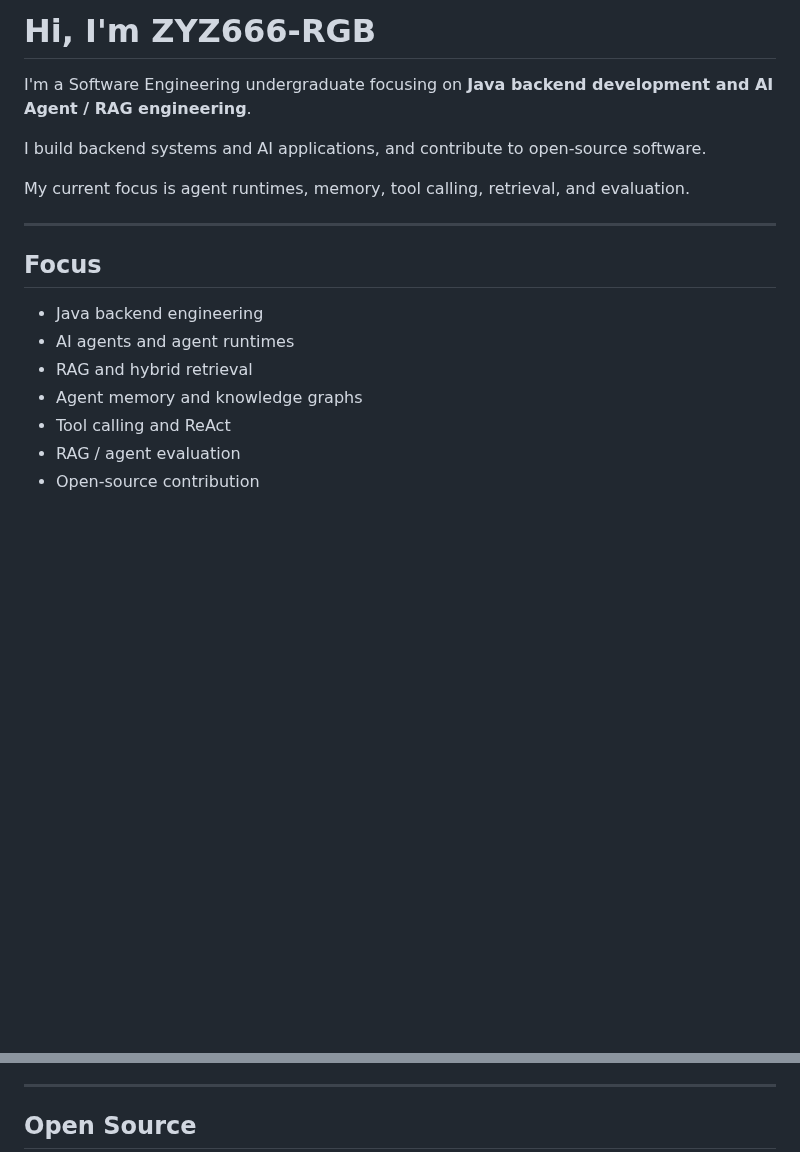
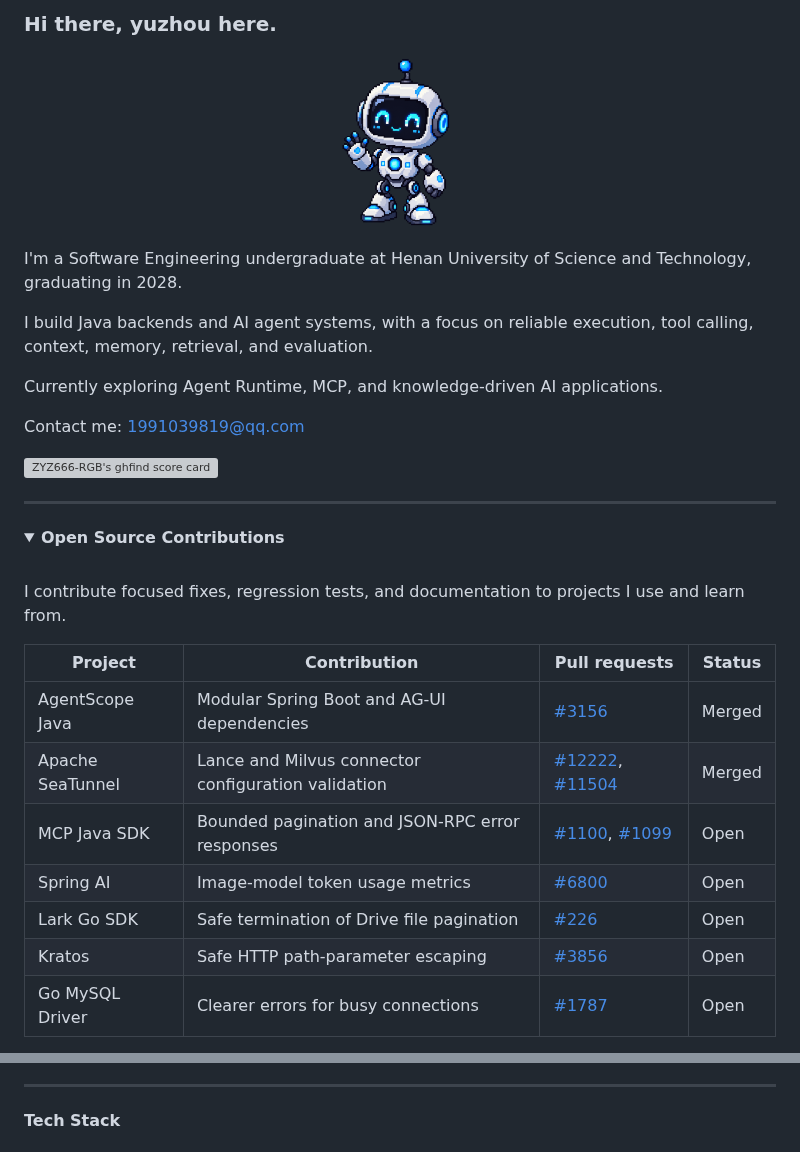
Before and after one commit to ZYZ666-RGB/ZYZ666-RGB, a Markdown page: README.md, 2 parts joined by grey strips. Rendered like a GitHub page; pictures changed too: assets/yuzhou-pixel-robot.png (added); folded sections open; blank space fills up the shorter version; grey boxes are pictures that could not be loaded.

Commit message:
docs: refresh yuzhou profile with pixel robot and contribution links

```diff
--- a/README.md
+++ b/README.md
@@ -1,19 +1,40 @@
-# Hi, I'm ZYZ666-RGB
+### Hi there, yuzhou here.
 
-I'm a Software Engineering undergraduate focusing on **Java backend development and AI Agent / RAG engineering**.
+<p align="center">
+  <img src="./assets/yuzhou-pixel-robot.png" width="180" alt="yuzhou's friendly pixel robot">
+</p>
 
-I build backend systems and AI applications, and contribute to open-source software.
+I'm a Software Engineering undergraduate at Henan University of Science and Technology, graduating in 2028.
 
-My current focus is agent runtimes, memory, tool calling, retrieval, and evaluation.
+I build Java backends and AI agent systems, with a focus on reliable execution, tool calling, context, memory, retrieval, and evaluation.
+
+Currently exploring Agent Runtime, MCP, and knowledge-driven AI applications.
+
+Contact me: [1991039819@qq.com](mailto:1991039819@qq.com)
+
+<a href="https://ghfind.com/u/ZYZ666-RGB?ref=badge">
+  <picture>
+    <source media="(prefers-color-scheme: dark)" srcset="https://ghfind.com/api/card/mini/ZYZ666-RGB?theme=dark&amp;lang=en">
+    <img src="https://ghfind.com/api/card/mini/ZYZ666-RGB?theme=light&amp;lang=en" alt="ZYZ666-RGB's ghfind score card" width="500">
+  </picture>
+</a>
 
 ---
 
-## Focus
+<details>
+<summary><b>Open Source Contributions</b></summary>
 
-- Java backend engineering
-- AI agents and agent runtimes
-- RAG and hybrid retrieval
-- Agent memory and knowledge graphs
-- Tool calling and ReAct
-- RAG / agent evaluation
-- Open-source contribution
+<br>
+
+I contribute focused fixes, regression tests, and documentation to projects I use and learn from.
+
+| Project | Contribution | Pull requests | Status |
+| --- | --- | --- | --- |
+| AgentScope Java | Modular Spring Boot and AG-UI dependencies | [#3156](https://github.com/agentscope-ai/agentscope-java/pull/3156) | Merged |
+| Apache SeaTunnel | Lance and Milvus connector configuration validation | [#12222](https://github.com/apache/seatunnel/pull/12222), [#11504](https://github.com/apache/seatunnel/pull/11504) | Merged |
+| MCP Java SDK | Bounded pagination and JSON-RPC error responses | [#1100](https://github.com/modelcontextprotocol/java-sdk/pull/1100), [#1099](https://github.com/modelcontextprotocol/java-sdk/pull/1099) | Open |
+| Spring AI | Image-model token usage metrics | [#6800](https://github.com/spring-projects/spring-ai/pull/6800) | Open |
+| Lark Go SDK | Safe termination of Drive file pagination | [#226](https://github.com/larksuite/oapi-sdk-go/pull/226) | Open |
+| Kratos | Safe HTTP path-parameter escaping | [#3856](https://github.com/go-kratos/kratos/pull/3856) | Open |
+| Go MySQL Driver | Clearer errors for busy connections | [#1787](https://github.com/go-sql-driver/mysql/pull/1787) | Open |
+
@@ -20,5 +44,5 @@ My current focus is agent runtimes, memory, tool calling, retrieval, and evaluat
 
 ---
 
-## Open Source
+#### Tech Stack
 
```
Also changed, not shown: other parts of README.md (+16 -36 lines).
